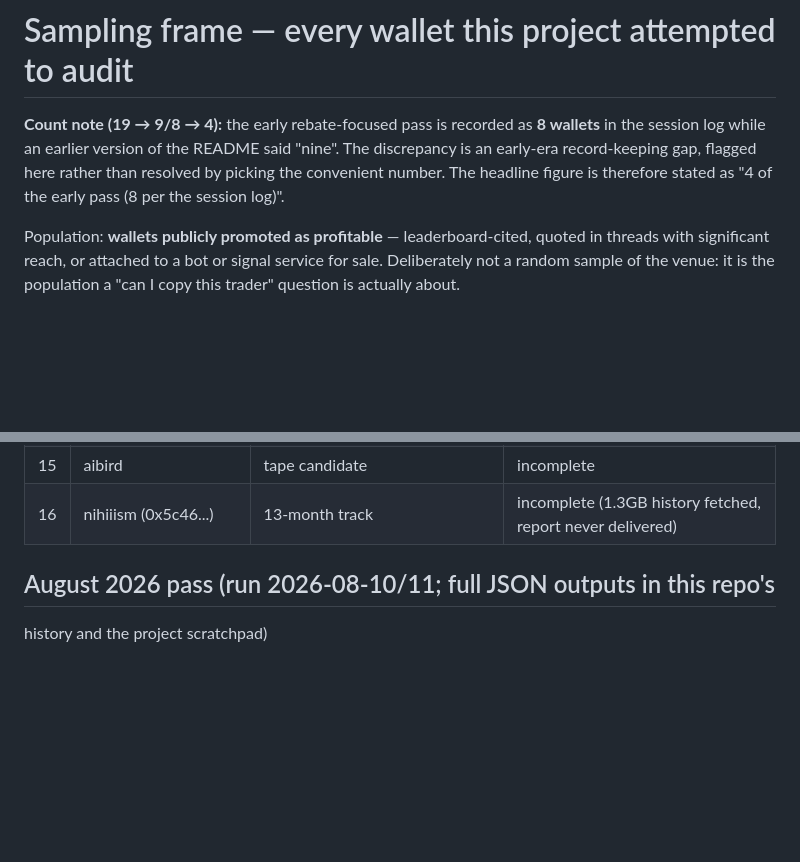
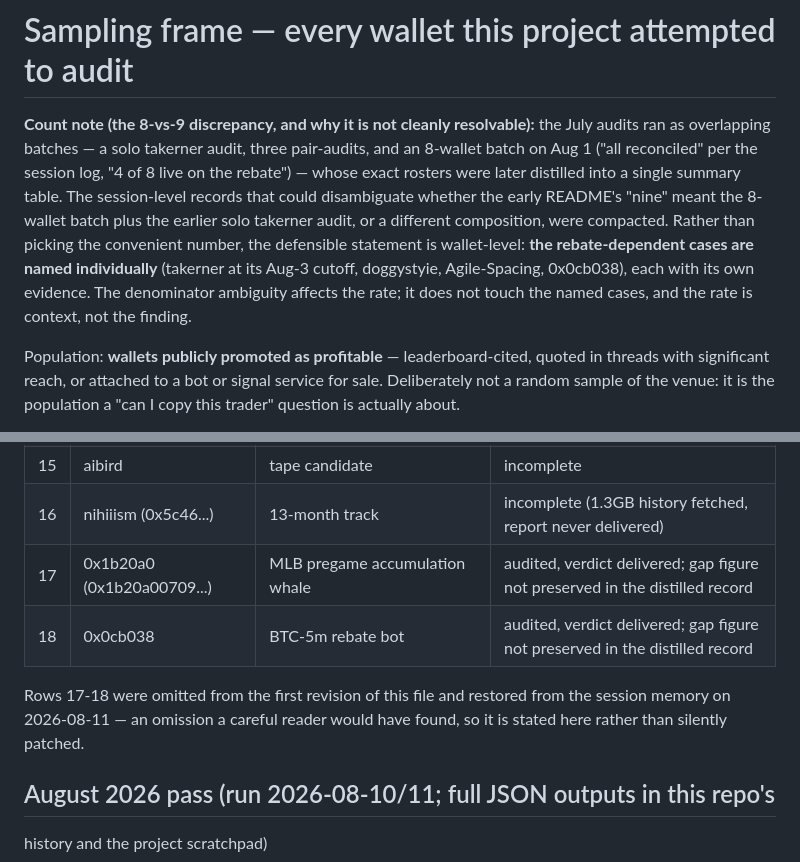
Before and after one commit to IP-Mattos/polyaudit, a Markdown page: research/frame.md, 2 parts joined by grey strips. Rendered like a GitHub page; blank space fills up the shorter version.

```diff
--- a/research/frame.md
+++ b/research/frame.md
@@ -1,11 +1,18 @@
 # Sampling frame — every wallet this project attempted to audit
 
-**Count note (19 → 9/8 → 4):** the early rebate-focused pass is recorded
-as **8 wallets** in the session log while an earlier version of the
-README said "nine". The discrepancy is an early-era record-keeping gap,
-flagged here rather than resolved by picking the convenient number. The
-headline figure is therefore stated as "4 of the early pass (8 per the
-session log)".
+**Count note (the 8-vs-9 discrepancy, and why it is not cleanly
+resolvable):** the July audits ran as overlapping batches — a solo
+takerner audit, three pair-audits, and an 8-wallet batch on Aug 1
+("all reconciled" per the session log, "4 of 8 live on the rebate") —
+whose exact rosters were later distilled into a single summary table.
+The session-level records that could disambiguate whether the early
+README's "nine" meant the 8-wallet batch plus the earlier solo takerner
+audit, or a different composition, were compacted. Rather than picking
+the convenient number, the defensible statement is wallet-level: **the
+rebate-dependent cases are named individually** (takerner at its Aug-3
+cutoff, doggystyie, Agile-Spacing, 0x0cb038), each with its own
+evidence. The denominator ambiguity affects the rate; it does not touch
+the named cases, and the rate is context, not the finding.
 
 Population: **wallets publicly promoted as profitable** — leaderboard-cited,
 quoted in threads with significant reach, or attached to a bot or signal
@@ -42,6 +49,12 @@ in the session records; summary preserved in the project log)
 | 14 | bobbybrant (0x9028...) | in-play soccer winner | incomplete |
 | 15 | aibird | tape candidate | incomplete |
 | 16 | nihiiism (0x5c46...) | 13-month track | incomplete (1.3GB history fetched, report never delivered) |
+| 17 | 0x1b20a0 (0x1b20a00709...) | MLB pregame accumulation whale | audited, verdict delivered; gap figure not preserved in the distilled record |
+| 18 | 0x0cb038 | BTC-5m rebate bot | audited, verdict delivered; gap figure not preserved in the distilled record |
+
+Rows 17-18 were omitted from the first revision of this file and restored
+from the session memory on 2026-08-11 — an omission a careful reader
+would have found, so it is stated here rather than silently patched.
 
 ## August 2026 pass (run 2026-08-10/11; full JSON outputs in this repo's
 history and the project scratchpad)
```
Also changed, not shown: README.md (+8 -5 lines).
